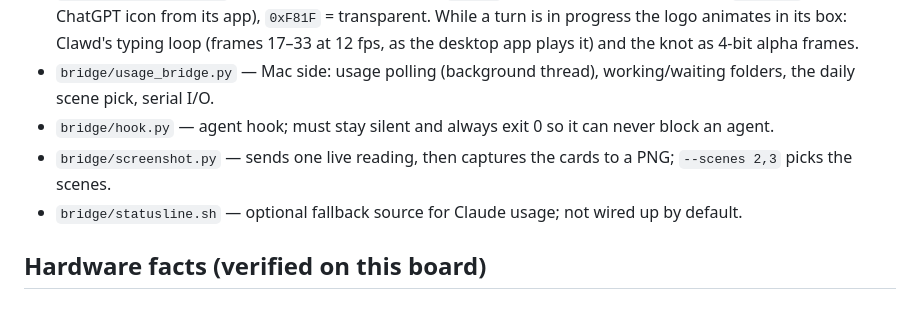
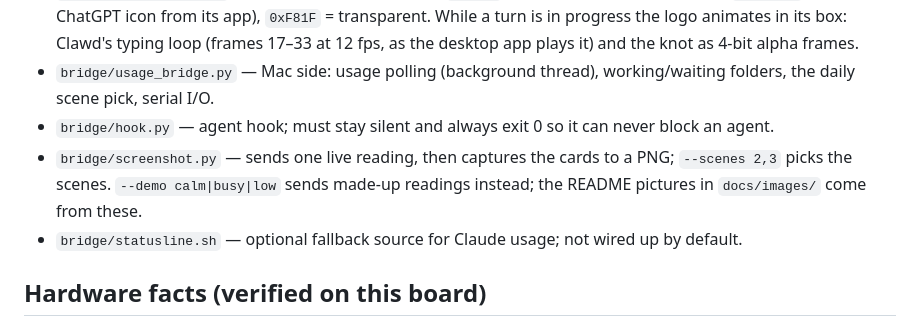
Before and after one commit to the-kenneth/agent-tap-screen, a Markdown page: AGENTS.md, the part around the change. Rendered like a GitHub page.

```diff
--- a/AGENTS.md
+++ b/AGENTS.md
@@ -14,7 +14,8 @@ holds what isn't obvious from the code.
 - `bridge/usage_bridge.py` — Mac side: usage polling (background thread), working/waiting folders, the daily scene
   pick, serial I/O.
 - `bridge/hook.py` — agent hook; must stay silent and always exit 0 so it can never block an agent.
-- `bridge/screenshot.py` — sends one live reading, then captures the cards to a PNG; `--scenes 2,3` picks the scenes.
+- `bridge/screenshot.py` — sends one live reading, then captures the cards to a PNG; `--scenes 2,3` picks the scenes. `--demo calm|busy|low` sends made-up
+  readings instead; the README pictures in `docs/images/` come from these.
 - `bridge/statusline.sh` — optional fallback source for Claude usage; not wired up by default.
 
 ## Hardware facts (verified on this board)
```
Also changed, not shown: README.md (+72 -64 lines), docs/images/busy.png (added), docs/images/calm.png (added), docs/images/low.png (added), docs/images/scenes.png (added), 2 other files.
